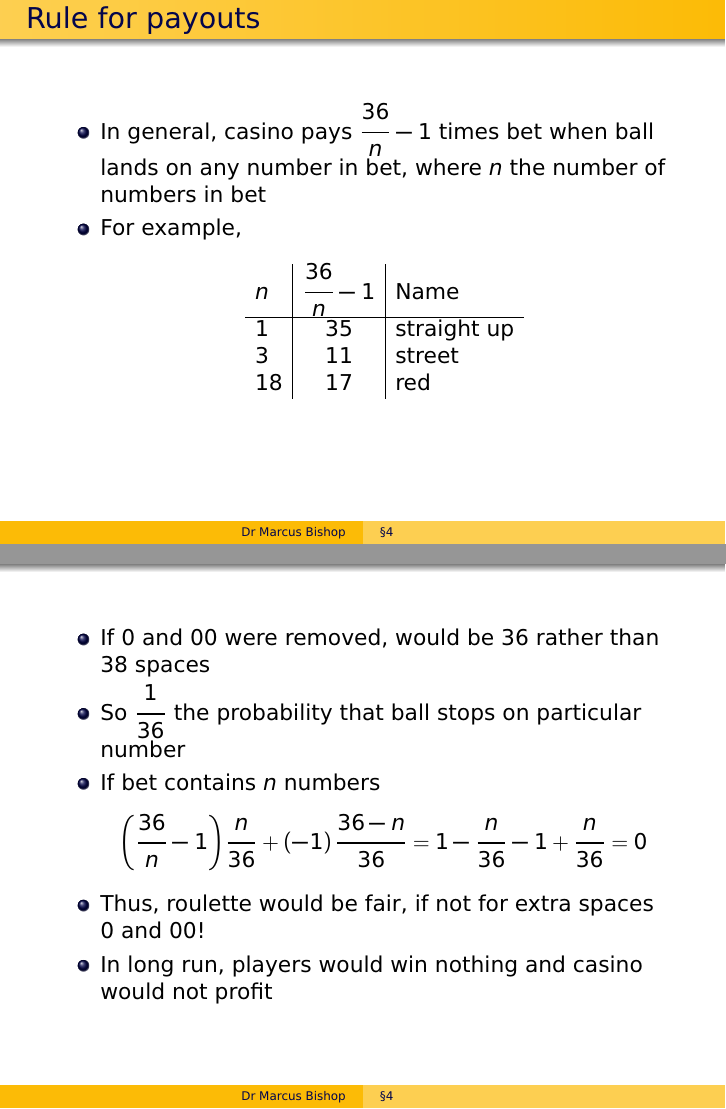
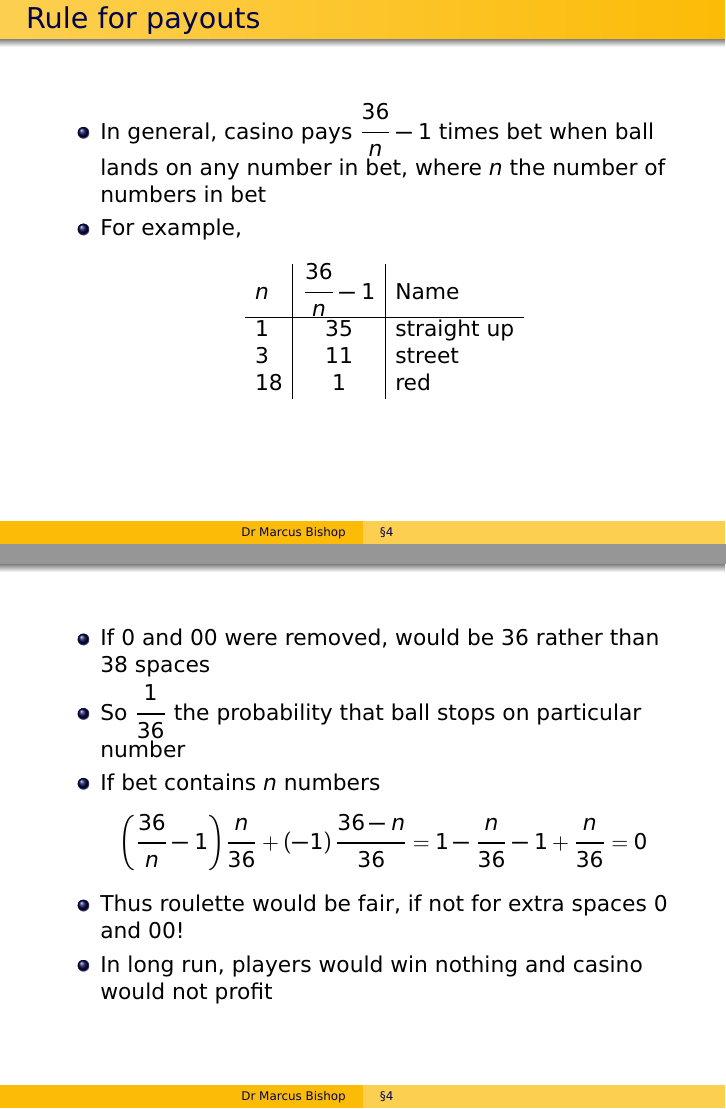
Before and after one commit to marcusjbishop/104, LaTeX slides (4.tex): pages 14 and 15 of 15, joined at a grey line. Compiled offline with pdfLaTeX.

Commit message:
fixed something

```diff
--- a/4.tex
+++ b/4.tex
@@ -253,7 +253,7 @@ the number of numbers in bet
 n&\frac{36}{n}-1&\text{Name}\\\hline
 1&35&\text{straight up}\\
 3&11&\text{street}\\
-18&17&\text{red}
+18&1&\text{red}
 \end{array}\]
 \end{itemize}
 \end{frame}
@@ -267,7 +267,7 @@ n&\frac{36}{n}-1&\text{Name}\\\hline
 +\left(-1\right)\frac{36-n}{36}
 \only<+->{=1-\frac{n}{36}-1+\frac{n}{36}}
 \only<+->{=0}\]
-\item Thus, roulette would be fair, if not for extra spaces $0$ and $00$!
+\item Thus roulette would be fair, if not for extra spaces $0$ and $00$!
 \item In long run, players would win nothing and casino would not profit
 \end{itemize}
 \end{frame}
```
